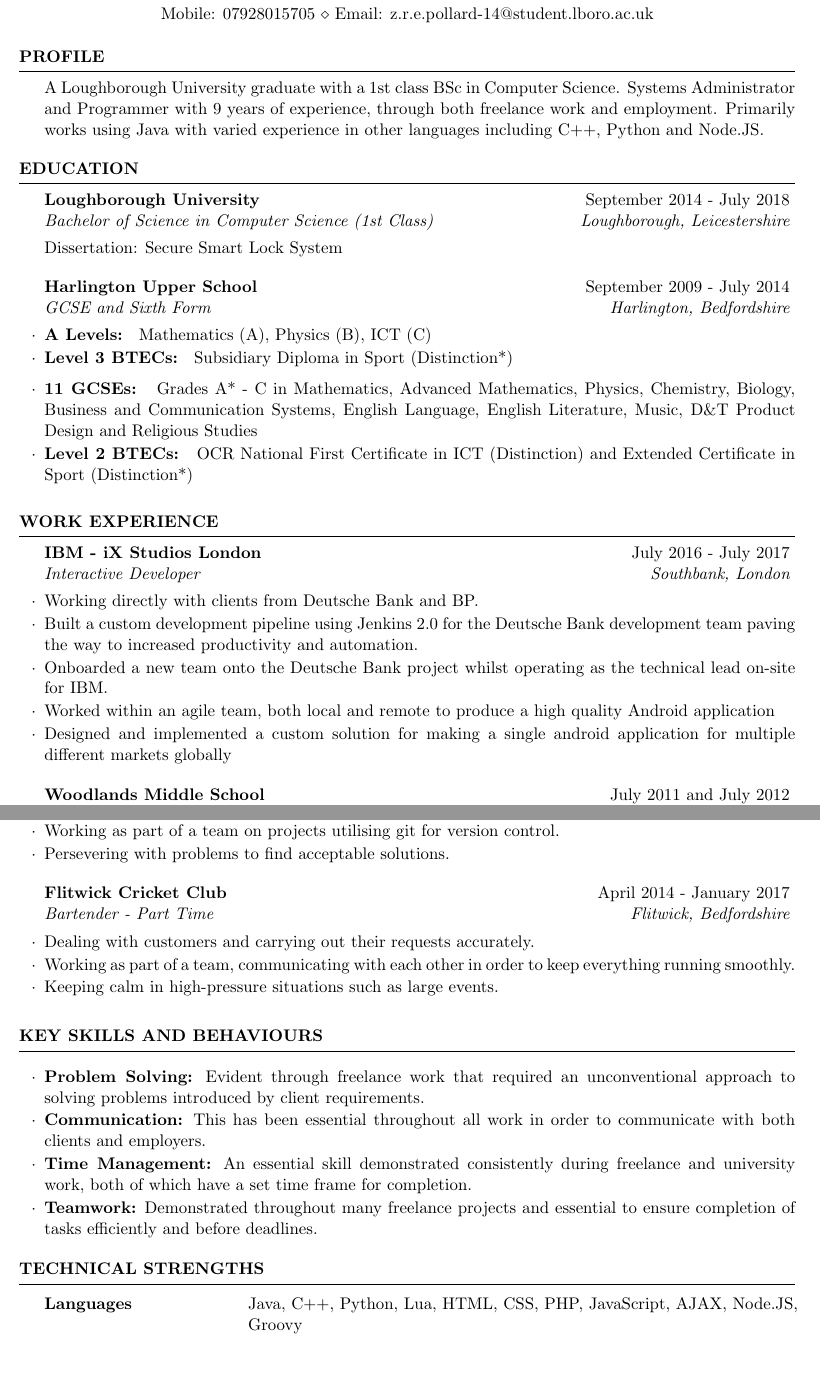
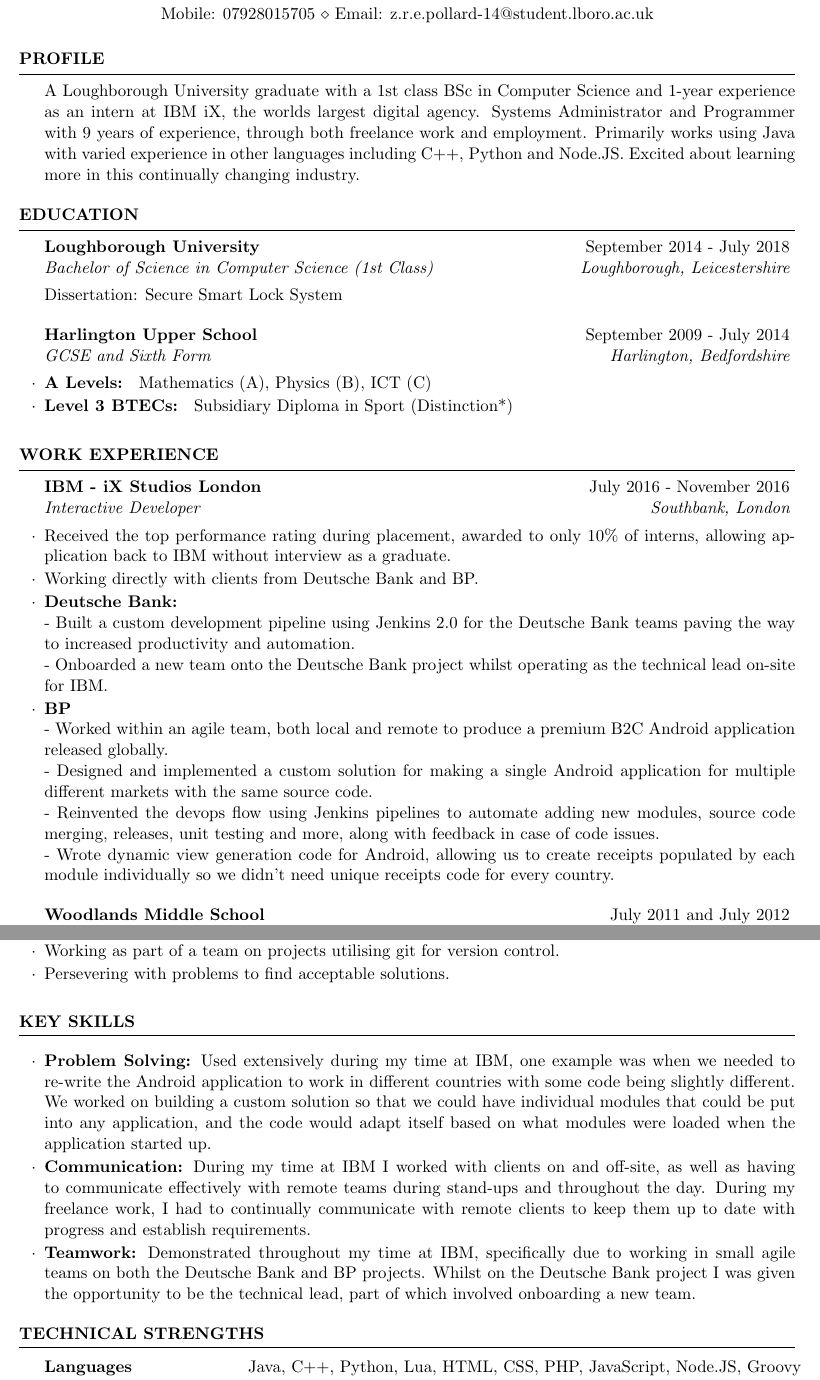
Before and after one commit to zackpollard/resume, a LaTeX CV (cv.tex): two parts of pages 1 and 2 of 2, joined at a grey line, cut so that both start at the same text, the shorter picture padded with empty space. Compiled offline with pdfLaTeX.

Commit message:
Update CV

```diff
--- a/cv.tex
+++ b/cv.tex
@@ -37,7 +37,7 @@
 
 \begin {rSection}{Profile}
 
-A Loughborough University graduate with a 1st class BSc in Computer Science. Systems Administrator and Programmer with 9 years of experience, through both freelance work and employment. Primarily works using Java with varied experience in other languages including C++, Python and Node.JS.
+A Loughborough University graduate with a 1st class BSc in Computer Science and 1-year experience as an intern at IBM iX, the worlds largest digital agency. Systems Administrator and Programmer with 9 years of experience, through both freelance work and employment. Primarily works using Java with varied experience in other languages including C++, Python and Node.JS. Excited about learning more in this continually changing industry.
 
 \end{rSection}
 
@@ -53,9 +53,7 @@ Dissertation: Secure Smart Lock System
 
 \begin{rSubsection}{Harlington Upper School}{September 2009 - July 2014}{GCSE and Sixth Form}{Harlington, Bedfordshire}
 \item \textbf{A Levels: } Mathematics (A), Physics (B), ICT (C)
-\item \textbf{Level 3 BTECs: } Subsidiary Diploma in Sport (Distinction*) \smallskip \smallskip
-\item \textbf{11 GCSEs: } Grades A* - C in Mathematics, Advanced Mathematics, Physics, Chemistry, Biology, Business and Communication Systems, English Language, English Literature, Music, D\&T Product Design and Religious Studies
-\item \textbf{Level 2 BTECs: } OCR National First Certificate in ICT (Distinction) and Extended Certificate in Sport (Distinction*)
+\item \textbf{Level 3 BTECs: } Subsidiary Diploma in Sport (Distinction*)
 \end{rSubsection}
 \end{rSection}
 
@@ -65,12 +63,17 @@ Dissertation: Secure Smart Lock System
 
 \begin{rSection}{Work Experience}
 
-\begin{rSubsection}{IBM - iX Studios London}{July 2016 - July 2017}{Interactive Developer}{Southbank, London}
+\begin{rSubsection}{IBM - iX Studios London}{July 2016 - November 2016}{Interactive Developer}{Southbank, London}
+	\item Received the top performance rating during placement, awarded to only 10\% of interns, allowing application back to IBM without interview as a graduate.
 	\item Working directly with clients from Deutsche Bank and BP.
-	\item Built a custom development pipeline using Jenkins 2.0 for the Deutsche Bank development team paving the way to increased productivity and automation.
-	\item Onboarded a new team onto the Deutsche Bank project whilst operating as the technical lead on-site for IBM.
-	\item Worked within an agile team, both local and remote to produce a high quality Android application
-	\item Designed and implemented a custom solution for making a single android application for multiple different markets globally
+	\item \textbf{Deutsche Bank:}\\
+	- Built a custom development pipeline using Jenkins 2.0 for the Deutsche Bank teams paving the way to increased productivity and automation.\\
+	- Onboarded a new team onto the Deutsche Bank project whilst operating as the technical lead on-site for IBM.
+	\item \textbf{BP}\\
+	- Worked within an agile team, both local and remote to produce a premium B2C Android application released globally.\\
+	- Designed and implemented a custom solution for making a single Android application for multiple different markets with the same source code.\\
+	- Reinvented the devops flow using Jenkins pipelines to automate adding new modules, source code merging, releases, unit testing and more, along with feedback in case of code issues.\\
+	- Wrote dynamic view generation code for Android, allowing us to create receipts populated by each module individually so we didn't need unique receipts code for every country.
 \end{rSubsection}
 
 %------------------------------------------------
@@ -91,32 +94,21 @@ Dissertation: Secure Smart Lock System
 \item Persevering with problems to find acceptable solutions.
 \end{rSubsection}
 
-%------------------------------------------------
-
-\begin{rSubsection}{Flitwick Cricket Club}{April 2014 - January 2017}{Bartender - Part Time}{Flitwick, Bedfordshire}
-\item Dealing with customers and carrying out their requests accurately.
-\item Working as part of a team, communicating with each other in order to keep everything running smoothly.
-\item Keeping calm in high-pressure situations such as large events.
-\end{rSubsection}
-
 \end{rSection}
 
 %----------------------------------------------------------------------------------------
 %	KEY SKILLS SECTION
 %----------------------------------------------------------------------------------------
 
-\begin{rSectionList}{Key Skills and Behaviours}
+\begin{rSectionList}{Key Skills}
 \item \textbf{Problem Solving:}
-Evident through freelance work that required an unconventional approach to solving problems introduced by client requirements.
+Used extensively during my time at IBM, one example was when we needed to re-write the Android application to work in different countries with some code being slightly different. We worked on building a custom solution so that we could have individual modules that could be put into any application, and the code would adapt itself based on what modules were loaded when the application started up.
 
 \item \textbf{Communication:}
-This has been essential throughout all work in order to communicate with both clients and employers.
-
-\item \textbf{Time Management:}
-An essential skill demonstrated consistently during freelance and university work, both of which have a set time frame for completion.
+During my time at IBM I worked with clients on and off-site, as well as having to communicate effectively with remote teams during stand-ups and throughout the day. During my freelance work, I had to continually communicate with remote clients to keep them up to date with progress and establish requirements.
 
 \item \textbf{Teamwork:}
-Demonstrated throughout many freelance projects and essential to ensure completion of tasks efficiently and before deadlines.
+Demonstrated throughout my time at IBM, specifically due to working in small agile teams on both the Deutsche Bank and BP projects. Whilst on the Deutsche Bank project I was given the opportunity to be the technical lead, part of which involved onboarding a new team.
 \end{rSectionList}
 
 %----------------------------------------------------------------------------------------
@@ -126,8 +118,7 @@ Demonstrated throughout many freelance projects and essential to ensure completi
 \begin{rSection}{Technical Strengths}
 
 \begin{tabular}{ @{} >{\bfseries}l @{\hspace{6ex}} l }
-Languages 	& Java, C++, Python, Lua, HTML, CSS, PHP, JavaScript, AJAX, Node.JS,\\
-			& Groovy \\
+Languages 	& Java, C++, Python, Lua, HTML, CSS, PHP, JavaScript, Node.JS, Groovy \\
 Data Structures & XML, JSON, YAML \\
 Databases & MySQL, PostgreSQL, MongoDB \\
 Tools 	& Git, Vim, Bash, Maven, Jenkins, LaTeX, KVM, SSH, VNC, JIRA, Docker,\\
```
Also changed, not shown: cv.pdf, cv.tex (3 more changed lines), 2 other files.
